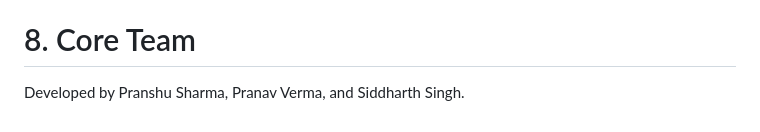
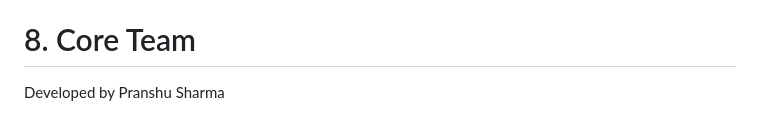
Before and after one commit to PranshuSharma21/UnwaveringGRID, a Markdown page: README.md, the part around the change. Drawn GitHub-style.

```diff
--- a/README.md
+++ b/README.md
@@ -105,4 +105,4 @@ Edge Hardware (ESP32): Flash firmware pointing to https://grid-ygrx.onrender.com
 
 
 # 8. Core Team
-Developed by Pranshu Sharma, Pranav Verma, and Siddharth Singh.
+Developed by Pranshu Sharma
```
